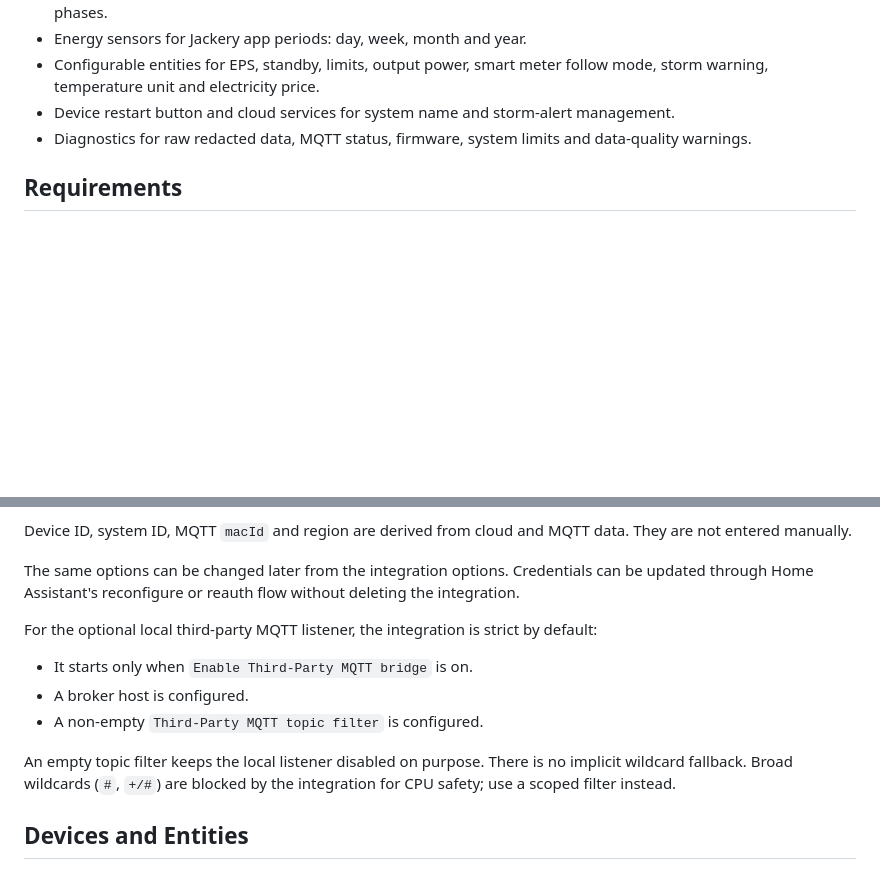
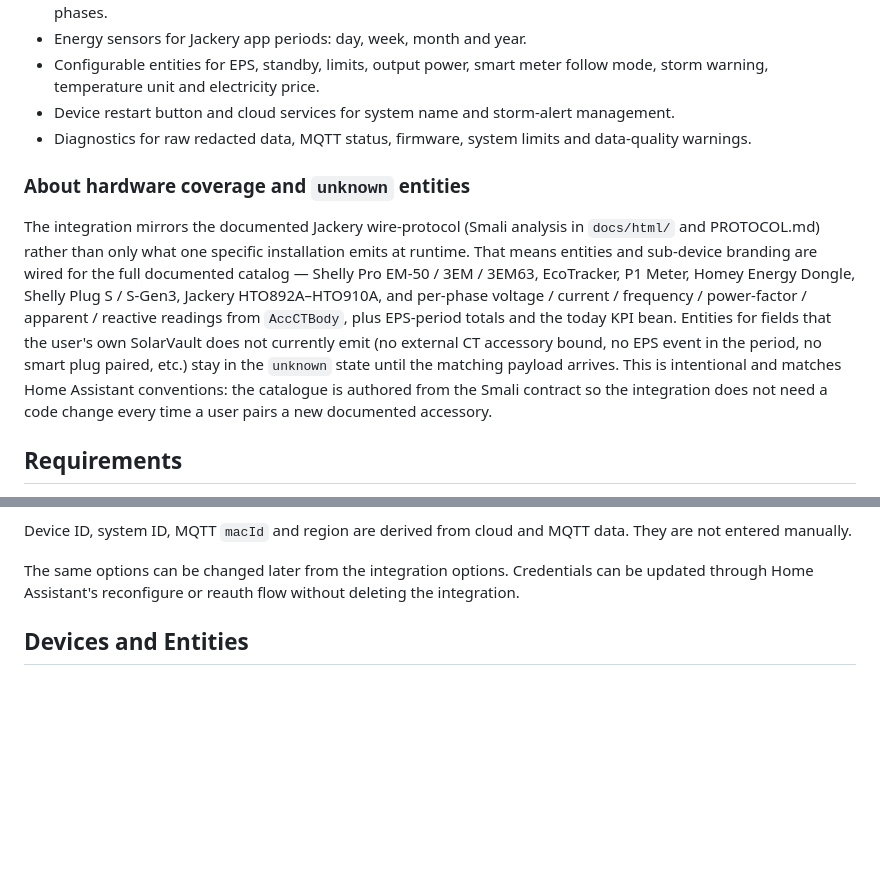
Before and after one commit to Bigdaddy1990/jackery_solarvault, a Markdown page: README.md, 2 parts joined by grey strips. Drawn GitHub-style; blank space fills up the shorter version.

```diff
--- a/README.md
+++ b/README.md
@@ -22,6 +22,22 @@ This integration is not an official Jackery product and is not affiliated with J
 - Configurable entities for EPS, standby, limits, output power, smart meter follow mode, storm warning, temperature unit and electricity price.
 - Device restart button and cloud services for system name and storm-alert management.
 - Diagnostics for raw redacted data, MQTT status, firmware, system limits and data-quality warnings.
+
+### About hardware coverage and ``unknown`` entities
+
+The integration mirrors the documented Jackery wire-protocol (Smali analysis in
+``docs/html/`` and PROTOCOL.md) rather than only what one specific installation
+emits at runtime. That means entities and sub-device branding are wired for the
+full documented catalog — Shelly Pro EM-50 / 3EM / 3EM63, EcoTracker, P1
+Meter, Homey Energy Dongle, Shelly Plug S / S-Gen3, Jackery HTO892A–HTO910A,
+and per-phase voltage / current / frequency / power-factor / apparent /
+reactive readings from ``AccCTBody``, plus EPS-period totals and the today
+KPI bean. Entities for fields that the user's own SolarVault does not
+currently emit (no external CT accessory bound, no EPS event in the period,
+no smart plug paired, etc.) stay in the ``unknown`` state until the matching
+payload arrives. This is intentional and matches Home Assistant conventions:
+the catalogue is authored from the Smali contract so the integration does not
+need a code change every time a user pairs a new documented accessory.
 
 ## Requirements
 
@@ -83,14 +99,6 @@ The setup flow asks for:
 Device ID, system ID, MQTT `macId` and region are derived from cloud and MQTT data. They are not entered manually.
 
 The same options can be changed later from the integration options. Credentials can be updated through Home Assistant's reconfigure or reauth flow without deleting the integration.
-
-For the optional local third-party MQTT listener, the integration is strict by default:
-
-- It starts only when `Enable Third-Party MQTT bridge` is on.
-- A broker host is configured.
-- A non-empty `Third-Party MQTT topic filter` is configured.
-
-An empty topic filter keeps the local listener disabled on purpose. There is no implicit wildcard fallback. Broad wildcards (`#`, `+/#`) are blocked by the integration for CPU safety; use a scoped filter instead.
 
 ## Devices and Entities
 
```
Also changed, not shown: CHANGELOG.md (+74 -0 lines).
